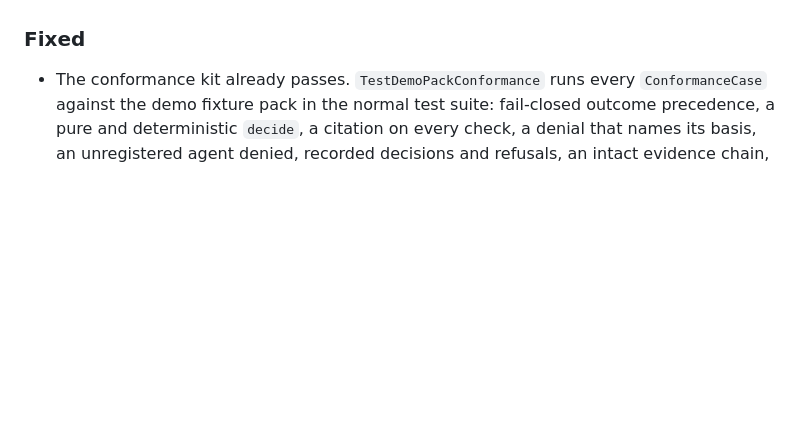
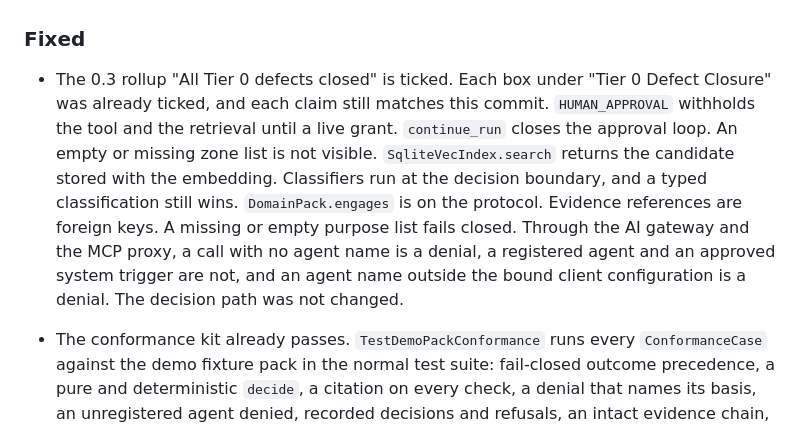
Before and after one commit to mze3e/kognita, a Markdown page: CHANGELOG.md, the part around the change. Drawn GitHub-style; blank space fills up the shorter version.

Commit message:
Tick the 0.3 Tier 0 defect rollup
Each Tier 0 claim still matches the code. The decision path was not changed.

```diff
--- a/CHANGELOG.md
+++ b/CHANGELOG.md
@@ -29,6 +29,8 @@ and this project adheres to [Semantic Versioning](https://semver.org/spec/v2.0.0
 - Durable suspend and resume for `HUMAN_APPROVAL`. A hold checkpoints at the policy decision and stores a content-hash continuation; `continue_run(run_id, approvals_resolved={approval_id: True/False})` resumes it. Evidence records the decision requested, then approved or rejected, then resumed.
 
 ### Fixed
+
+- The 0.3 rollup "All Tier 0 defects closed" is ticked. Each box under "Tier 0 Defect Closure" was already ticked, and each claim still matches this commit. `HUMAN_APPROVAL` withholds the tool and the retrieval until a live grant. `continue_run` closes the approval loop. An empty or missing zone list is not visible. `SqliteVecIndex.search` returns the candidate stored with the embedding. Classifiers run at the decision boundary, and a typed classification still wins. `DomainPack.engages` is on the protocol. Evidence references are foreign keys. A missing or empty purpose list fails closed. Through the AI gateway and the MCP proxy, a call with no agent name is a denial, a registered agent and an approved system trigger are not, and an agent name outside the bound client configuration is a denial. The decision path was not changed.
 
 - The conformance kit already passes. `TestDemoPackConformance` runs every `ConformanceCase` against the demo fixture pack in the normal test suite: fail-closed outcome precedence, a pure and deterministic `decide`, a citation on every check, a denial that names its basis, an unregistered agent denied, recorded decisions and refusals, an intact evidence chain, and a human approval bound to the envelope hash. None of those cases is skipped or expected-fail. The decision path was not changed.
 
```
Also changed, not shown: docs/ROADMAP.md (+1 -1 lines).
